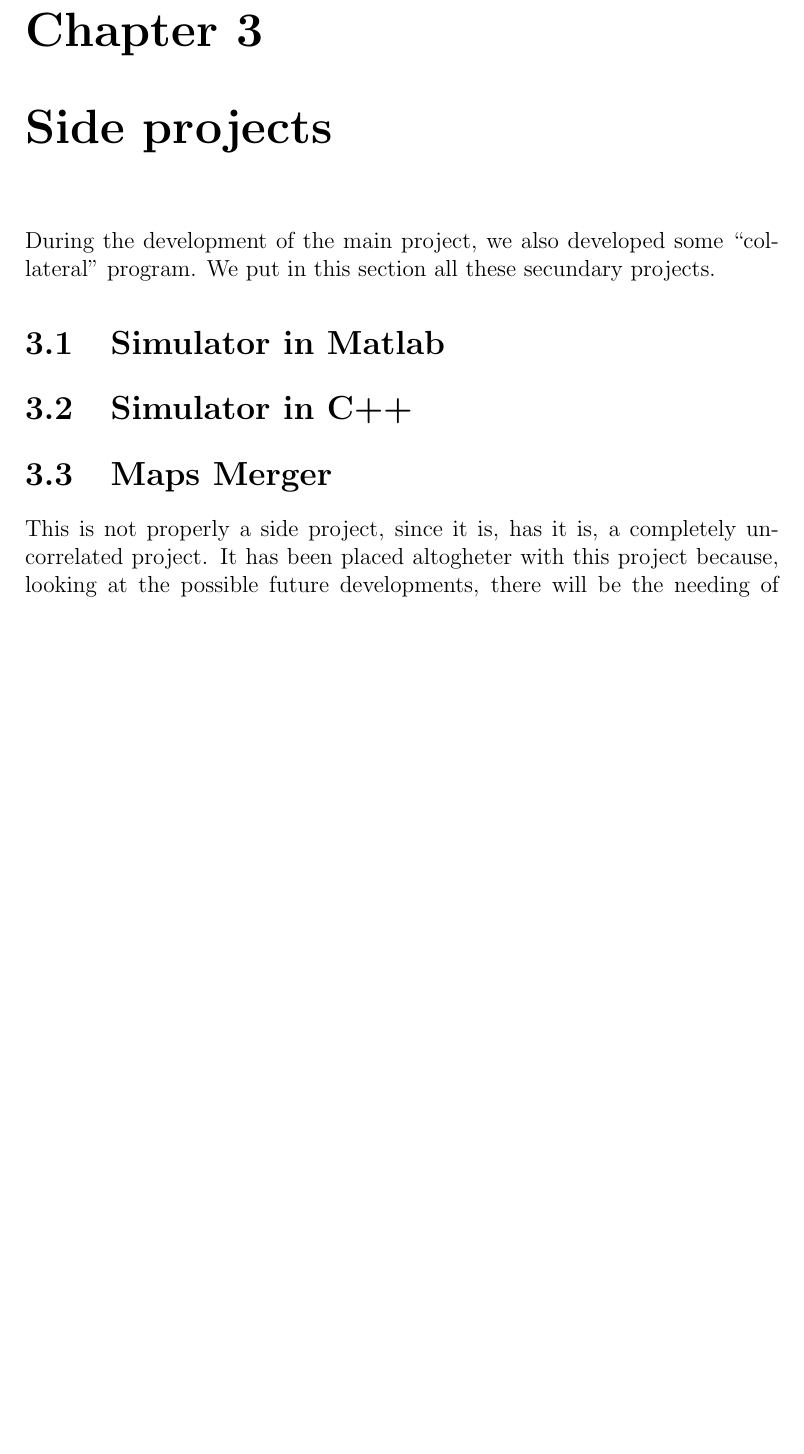
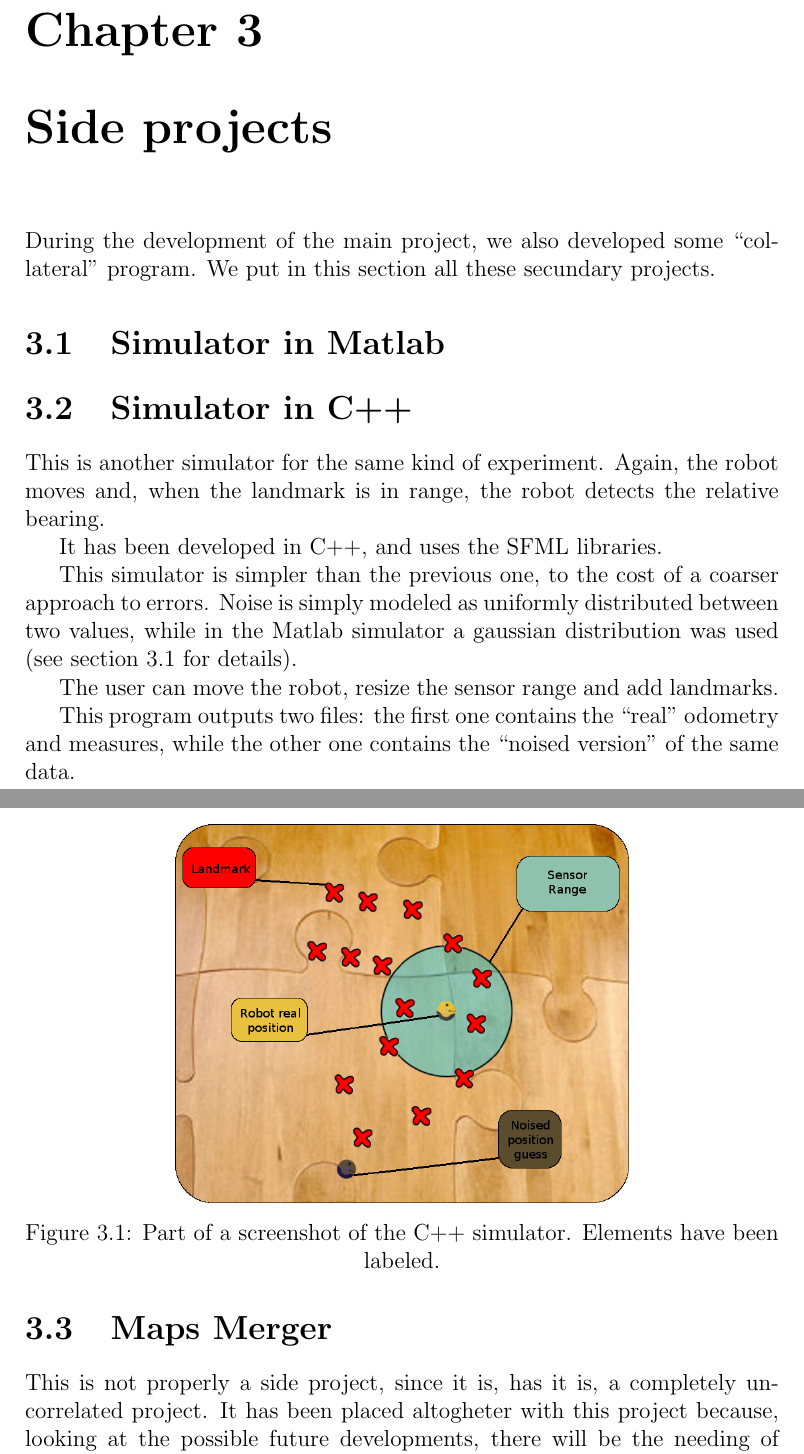
Before and after one commit to ieatmosquitos/bearingslam, a LaTeX document (latex/report_bearingslam.tex, which reads latex/sec3.2.tex): part of page 6 of 8 before the commit and two parts of pages 6 and 7 of 9 after it, the two joined at a grey line, cut so that both start at the same text, the shorter picture padded with empty space. Compiled offline with pdfLaTeX.

Commit message:
written section 3.2

```diff
--- a/latex/sec3.2.tex
+++ b/latex/sec3.2.tex
@@ -1 +1,19 @@
 \section{Simulator in C++}
+This is another simulator for the same kind of experiment.
+Again, the robot moves and, when the landmark is in range, the robot detects the relative bearing.
+
+It has been developed in C++, and uses the SFML libraries.
+
+This simulator is simpler than the previous one, to the cost of a coarser approach to errors.
+Noise is simply modeled as uniformly distributed between two values, while in the Matlab simulator a gaussian distribution was used (see section \ref{sec:matlab_simulator} for details).
+
+\begin{figure}[htbp]
+  \centering
+    \includegraphics[width=0.6\textwidth]{images/cpp_simulator.png}
+  \caption{Part of a screenshot of the C++ simulator. Elements have been labeled.}
+  \label{fig:cpp_simulator}
+\end{figure}
+
+The user can move the robot, resize the sensor range and add landmarks.
+
+This program outputs two files: the first one contains the ``real'' odometry and measures, while the other one contains the ``noised version'' of the same data.
```
Also changed, not shown: latex/sec3.1.tex (+1 -1 lines), latex/images/cpp_simulator.png (added), latex/report_bearingslam.pdf, 4 other files.
